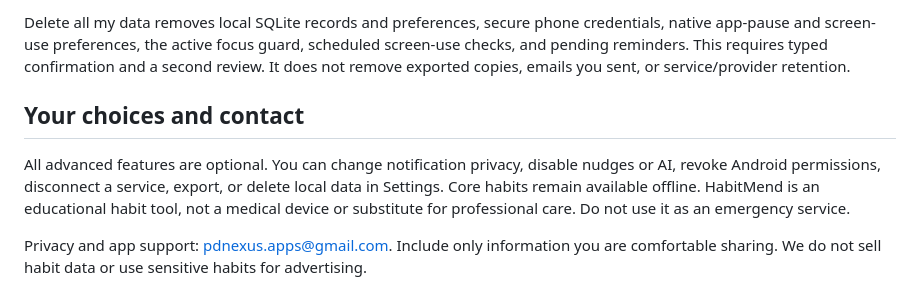
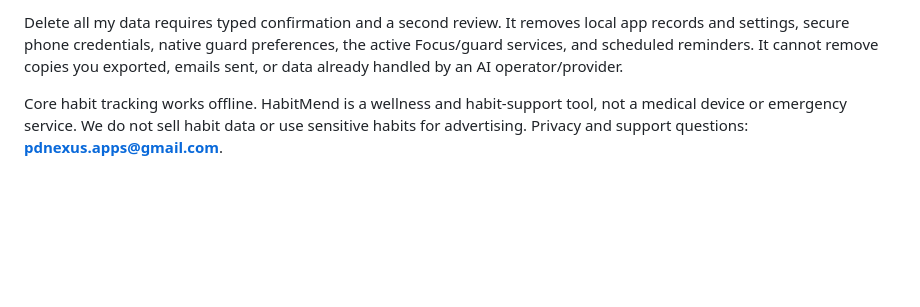
Before and after one commit to devay2k8/devay2k8.github.io, a Markdown page: habitmend/PRIVACY.md, the part around one of its changes. Drawn GitHub-style; blank space fills up the shorter version.

```diff
--- a/habitmend/PRIVACY.md
+++ b/habitmend/PRIVACY.md
@@ -42,8 +42,4 @@ Feedback is reviewed in HabitMend and then composed in your email app addressed
 
-Delete all my data removes local SQLite records and preferences, secure phone credentials, native app-pause and screen-use preferences, the active focus guard, scheduled screen-use checks, and pending reminders. This requires typed confirmation and a second review. It does not remove exported copies, emails you sent, or service/provider retention.
+Delete all my data requires typed confirmation and a second review. It removes local app records and settings, secure phone credentials, native guard preferences, the active Focus/guard services, and scheduled reminders. It cannot remove copies you exported, emails sent, or data already handled by an AI operator/provider.
 
-## Your choices and contact
-
-All advanced features are optional. You can change notification privacy, disable nudges or AI, revoke Android permissions, disconnect a service, export, or delete local data in Settings. Core habits remain available offline. HabitMend is an educational habit tool, not a medical device or substitute for professional care. Do not use it as an emergency service.
-
-Privacy and app support: [pdnexus.apps@gmail.com](mailto:pdnexus.apps@gmail.com). Include only information you are comfortable sharing. We do not sell habit data or use sensitive habits for advertising.
+Core habit tracking works offline. HabitMend is a wellness and habit-support tool, not a medical device or emergency service. We do not sell habit data or use sensitive habits for advertising. Privacy and support questions: **pdnexus.apps@gmail.com**.
```
Also changed, not shown: other parts of habitmend/PRIVACY.md (+18 -18 lines).
